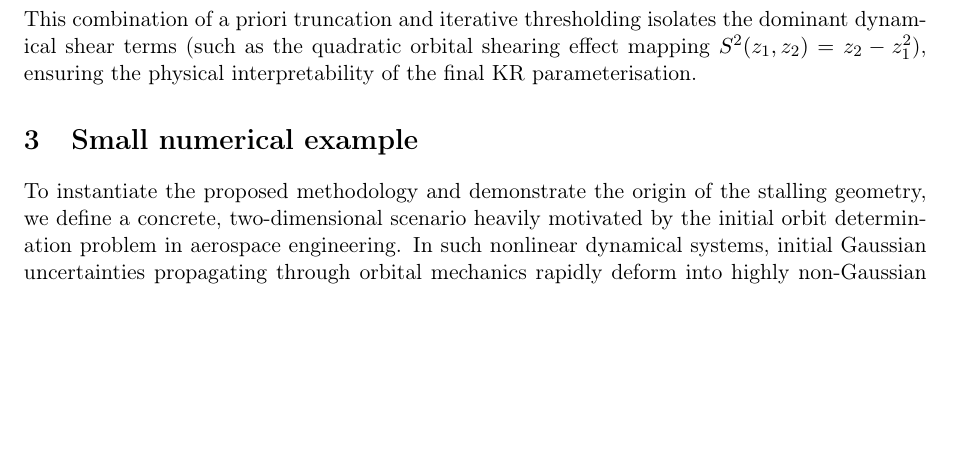
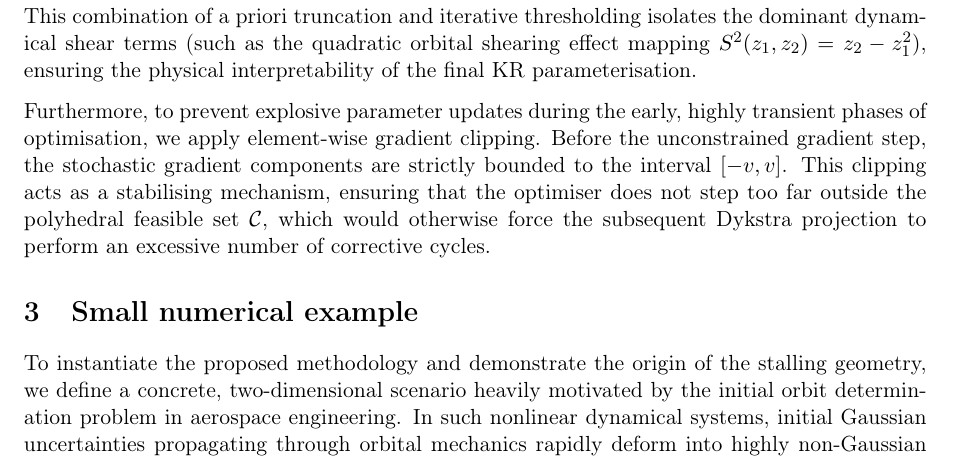
Before and after one commit to ClouD-161803/Dykstra-Optimal-Transport-Paper, a LaTeX document (notes.tex, which reads sections/optimisation.tex): part of page 4 of 6, cut so that both start at the same text, the shorter picture padded with empty space. Compiled offline with pdfLaTeX.

Commit message:
Updates from Overleaf

```diff
--- a/sections/optimisation.tex
+++ b/sections/optimisation.tex
@@ -26,3 +26,5 @@ A fundamental limitation of high-dimensional polynomial parameterisation is the
 Furthermore, gradient-based solvers inherently accumulate tiny, non-physical weights (numerical ``fuzz'') that violate strict sparsity. To counter this, we introduce an $L_1$ regularisation penalty alongside an IHT operator into the PGD loop. After the gradient update, we apply a boolean masking operator $H_\tau(w)$ that explicitly zeroes out coefficients whose magnitude falls below a predefined threshold $\tau$:
 $$[H_\tau(w)]_j = \begin{cases} w_j, & \text{if } |w_j| \ge \tau \\ 0, & \text{otherwise} \end{cases}.$$
 This combination of a priori truncation and iterative thresholding isolates the dominant dynamical shear terms (such as the quadratic orbital shearing effect mapping $S^2(z_1, z_2) = z_2 - z_1^2$), ensuring the physical interpretability of the final KR parameterisation.
+
+Furthermore, to prevent explosive parameter updates during the early, highly transient phases of optimisation, we apply element-wise gradient clipping. Before the unconstrained gradient step, the stochastic gradient components are strictly bounded to the interval $[-v, v]$. This clipping acts as a stabilising mechanism, ensuring that the optimiser does not step too far outside the polyhedral feasible set $\mathcal{C}$, which would otherwise force the subsequent Dykstra projection to perform an excessive number of corrective cycles.
```
Also changed, not shown: notes.tex (renamed from main.tex), thesis.tex (added).
